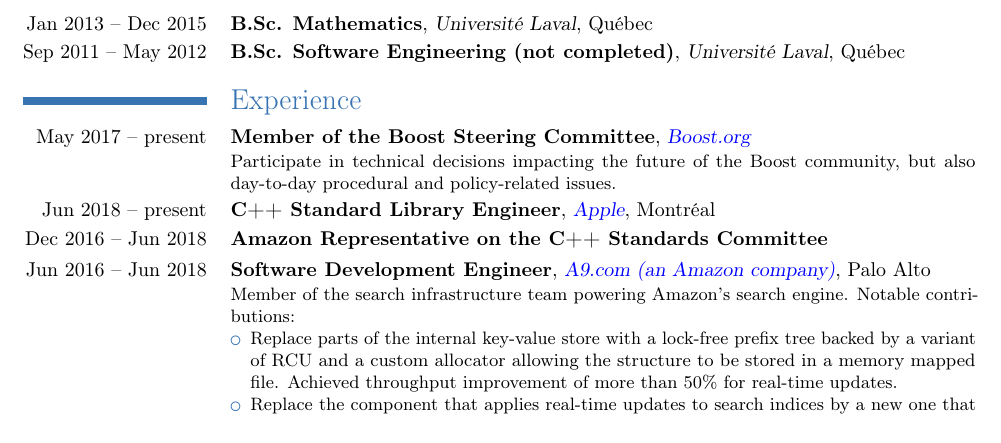
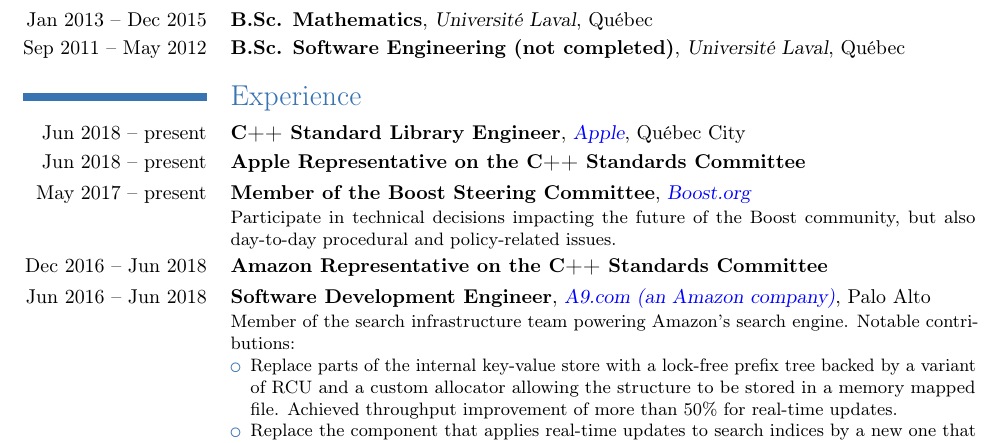
Before and after one commit to ldionne/ldionne.github.io, a LaTeX CV (resume.tex): part of page 1 of 2, cut so that both start at the same text. Compiled offline with pdfLaTeX.

Commit message:
Update resume

```diff
--- a/resume.tex
+++ b/resume.tex
@@ -35,12 +35,13 @@
 \cventry{Sep 2011 -- May 2012}{B.Sc. Software Engineering (not completed)}{Université Laval}{Québec}{}{}
 
 \section{Experience}
+\cventry{Jun 2018 -- present}{C++ Standard Library Engineer}{\myhref{https://apple.com}{Apple}}{Québec City}{}{}
+\cventry{Jun 2018 -- present}{Apple Representative on the C++ Standards Committee}{}{}{}{}
+
 \cventry{May 2017 -- present}{Member of the Boost Steering Committee}{\myhref{http://www.boost.org}{Boost.org}}{}{}{
     Participate in technical decisions impacting the future of the Boost community,
     but also day-to-day procedural and policy-related issues.
 }
-
-\cventry{Jun 2018 -- present}{C++ Standard Library Engineer}{\myhref{https://apple.com}{Apple}}{Montréal}{}{}
 
 \cventry{Dec 2016 -- Jun 2018}{Amazon Representative on the C++ Standards Committee}{}{}{}{}
 
```
Also changed, not shown: resume.pdf.
